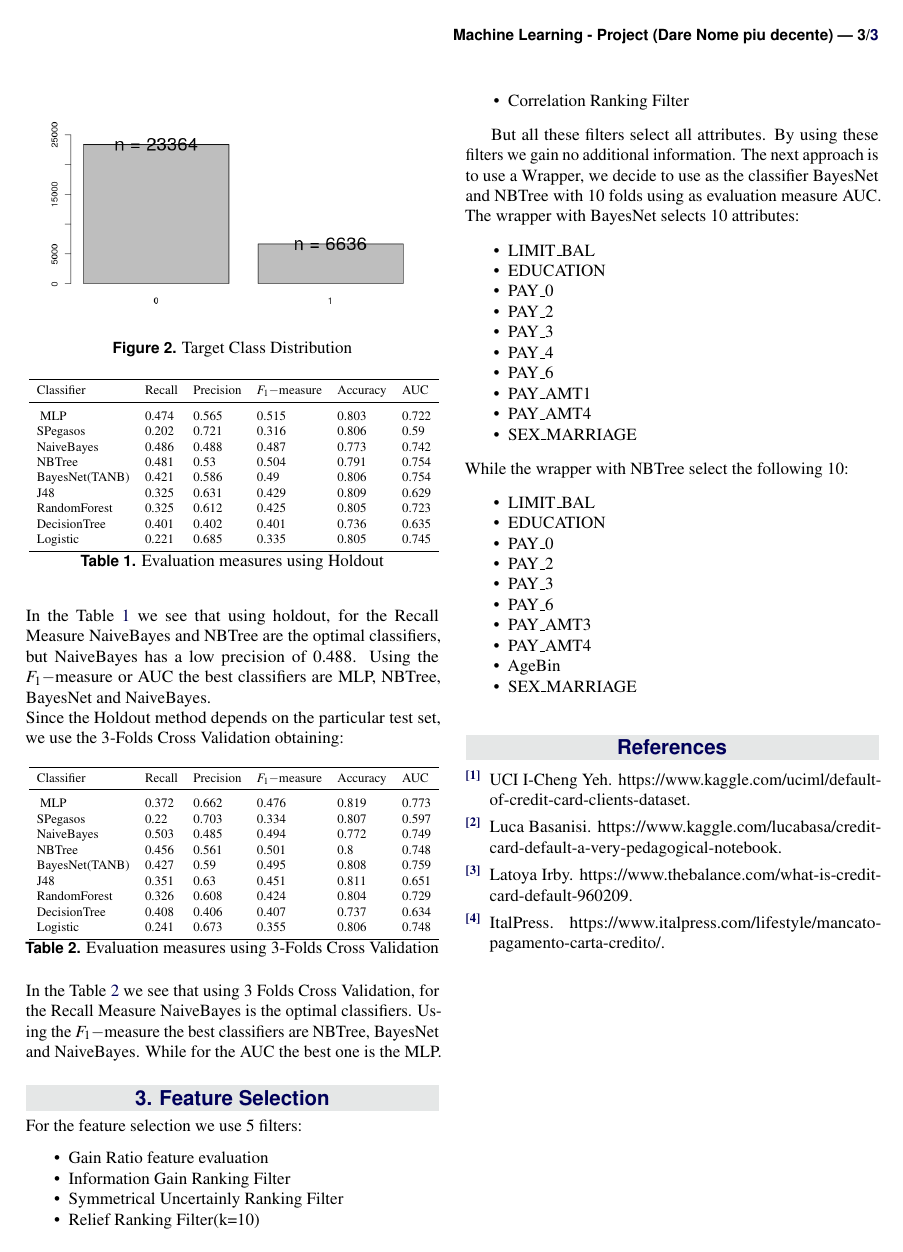
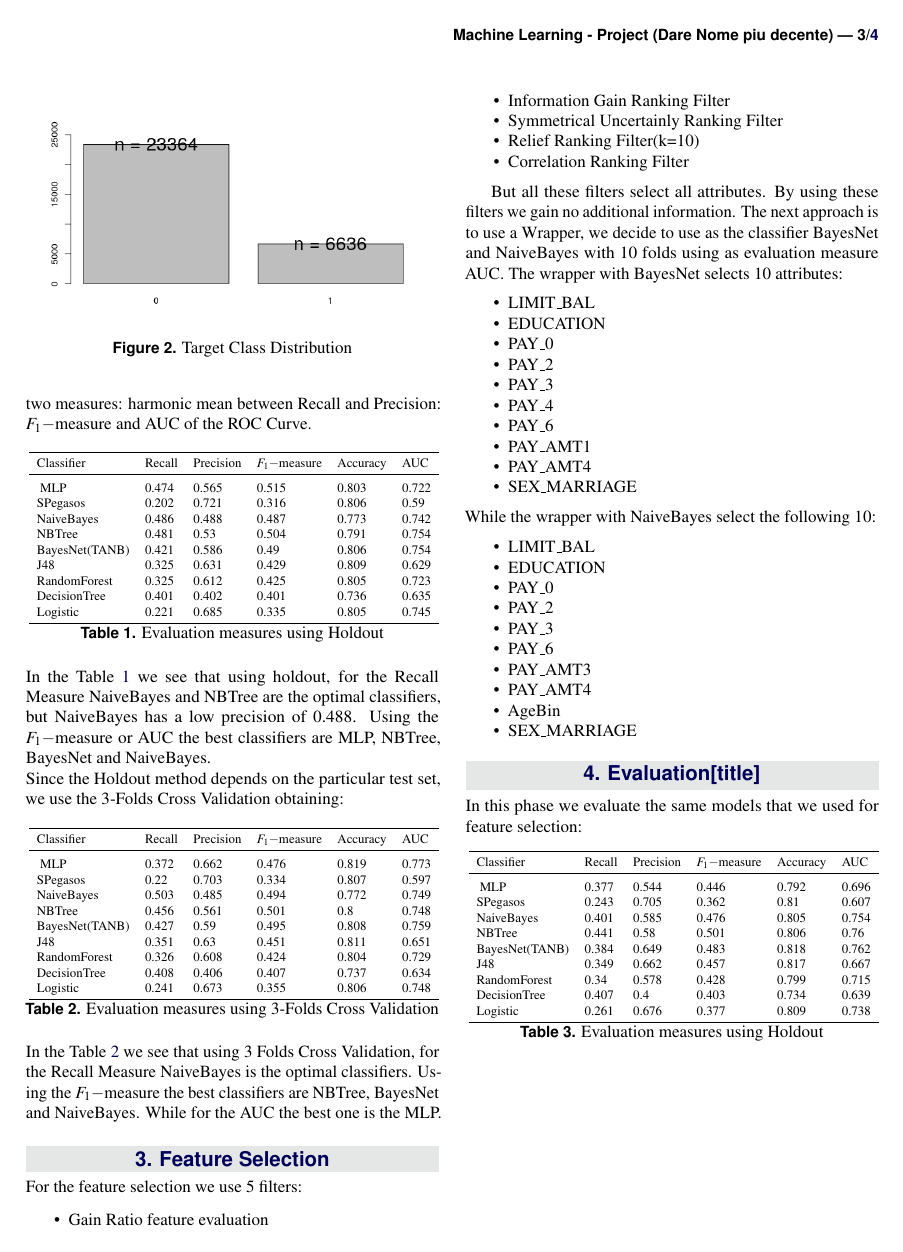
Before and after one commit to pkasela/Machine_Learning_Project, a LaTeX document (Team2.tex): page 3 of 3 before the commit and page 3 of 4 after it. Compiled offline with pdfLaTeX.

Commit message:
Create altre 4 tabelle

```diff
--- a/Team2.tex
+++ b/Team2.tex
@@ -310,7 +310,7 @@ For the feature selection we use 5 filters:
 \end{itemize}
 
 But all these filters select all attributes. By using these filters we gain no additional information.
-The next approach is to use a Wrapper, we decide to use as the classifier BayesNet and NBTree with 10 folds using as evaluation measure AUC.
+The next approach is to use a Wrapper, we decide to use as the classifier BayesNet and NaiveBayes with 10 folds using as evaluation measure AUC.
 The wrapper with BayesNet selects 10 attributes:
 \begin{itemize}[noitemsep]
 \item LIMIT\_BAL
@@ -324,7 +324,7 @@ The wrapper with BayesNet selects 10 attributes:
 \item PAY\_AMT4
 \item SEX\_MARRIAGE
 \end{itemize}
-While the wrapper with NBTree select the following 10:
+While the wrapper with NaiveBayes select the following 10:
 \begin{itemize}[noitemsep]
 	\item LIMIT\_BAL
 	\item EDUCATION
@@ -337,5 +337,32 @@ While the wrapper with NBTree select the following 10:
 	\item AgeBin
 	\item SEX\_MARRIAGE
 \end{itemize}
+\section{Evaluation[title]}
+In this phase we evaluate the same models that we used for feature selection:
 
-	%----------------------------------------------------------------------------------------
+\begin{table}[h!]
+	\resizebox{\columnwidth}{!}{
+		\begin{tabular}{llllll}
+			\toprule
+			Classifier & Recall & Precision & $F_1-$measure & Accuracy & AUC\\
+			\bottomrule
+			\rule{0pt}{3ex}
+			MLP & 0.377 & 0.544 & 0.446 & 0.792 & 0.696\\
+			SPegasos & 0.243 & 0.705 & 0.362 & 0.81 & 0.607\\
+
+			NaiveBayes & 0.401 & 0.585 & 0.476 & 0.805 & 0.754\\
+			NBTree & 0.441 & 0.58 & 0.501 & 0.806 & 0.76\\
+			BayesNet(TANB) & 0.384 & 0.649 & 0.483 & 0.818 & 0.762\\
+
+			J48 & 0.349 & 0.662 & 0.457 & 0.817 & 0.667\\
+			RandomForest & 0.34 & 0.578 & 0.428 & 0.799 & 0.715\\
+			DecisionTree & 0.407 & 0.4 & 0.403 & 0.734 & 0.639\\
+			Logistic & 0.261 & 0.676 & 0.377 & 0.809 & 0.738\\
+			\bottomrule
+
+	\end{tabular}}
+	\caption{Evaluation measures using Holdout}
+	\label{table:holdnb}
+\end{table}
+
+~\newline
@@ -341,0 +374 @@ While the wrapper with NBTree select the following 10:
+			Classifier & Recall & Precision & $F_1-$measure & Accuracy & AUC\\
@@ -341,0 +392,3 @@ While the wrapper with NBTree select the following 10:
+	\label{table:3fcvNB}
+\end{table}
+~\newline
@@ -341,0 +400 @@ While the wrapper with NBTree select the following 10:
+			Classifier & Recall & Precision & $F_1-$measure & Accuracy & AUC\\
@@ -341,0 +418,3 @@ While the wrapper with NBTree select the following 10:
+	\label{table:holdBN}
+\end{table}
+~\newline
@@ -341,0 +426 @@ While the wrapper with NBTree select the following 10:
+			Classifier & Recall & Precision & $F_1-$measure & Accuracy & AUC\\
@@ -342,3 +445,8 @@ While the wrapper with NBTree select the following 10:
+	\label{table:3fcvBN}
+\end{table}
+ ~\newline
+
+	%----------- -----------------------------------------------------------------------------
 	%	REFERENCE LIST
 	%----------------------------------------------------------------------------------------
 	\nocite{DataSet}
```
Also changed, not shown: Team2.pdf, Team2.tex (67 more changed lines).
